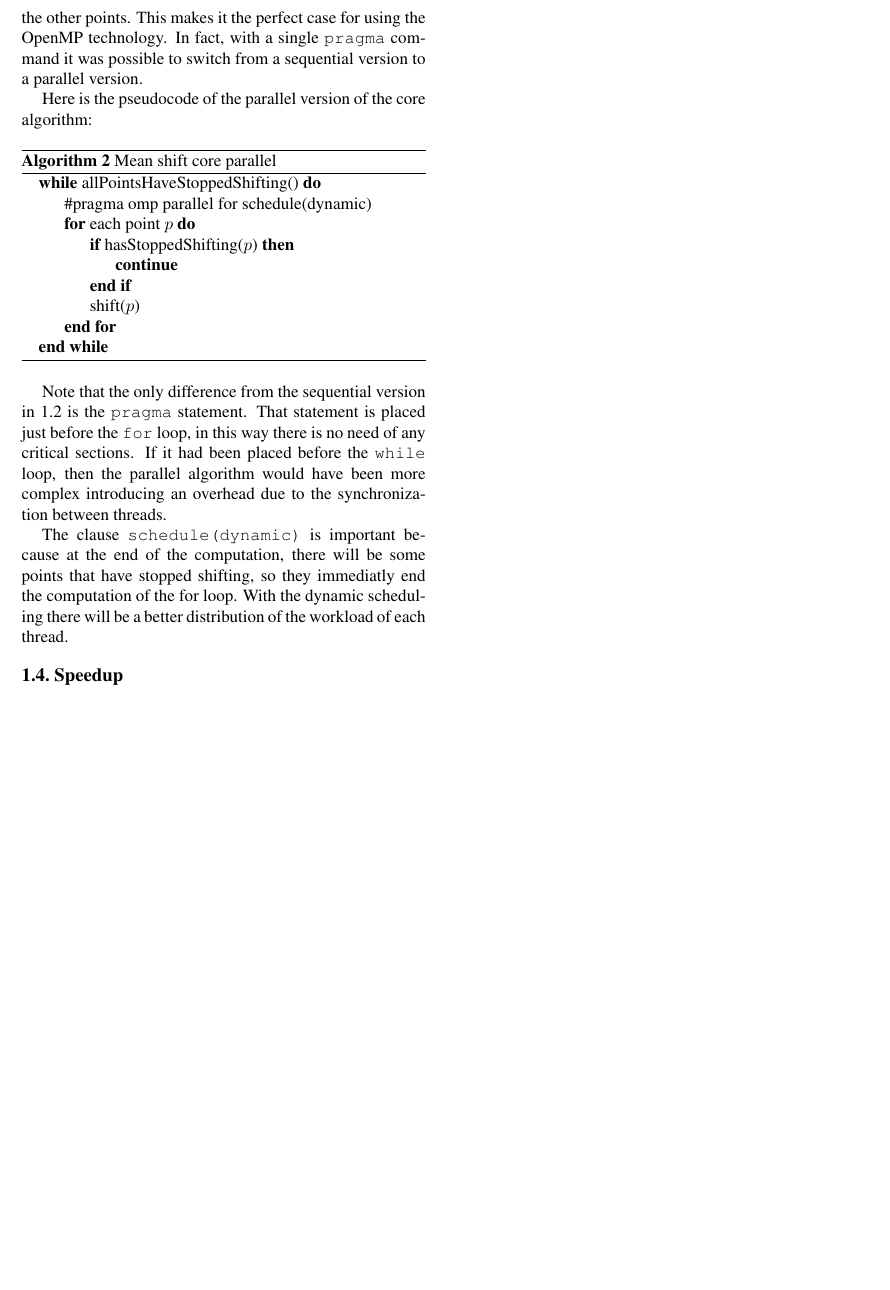
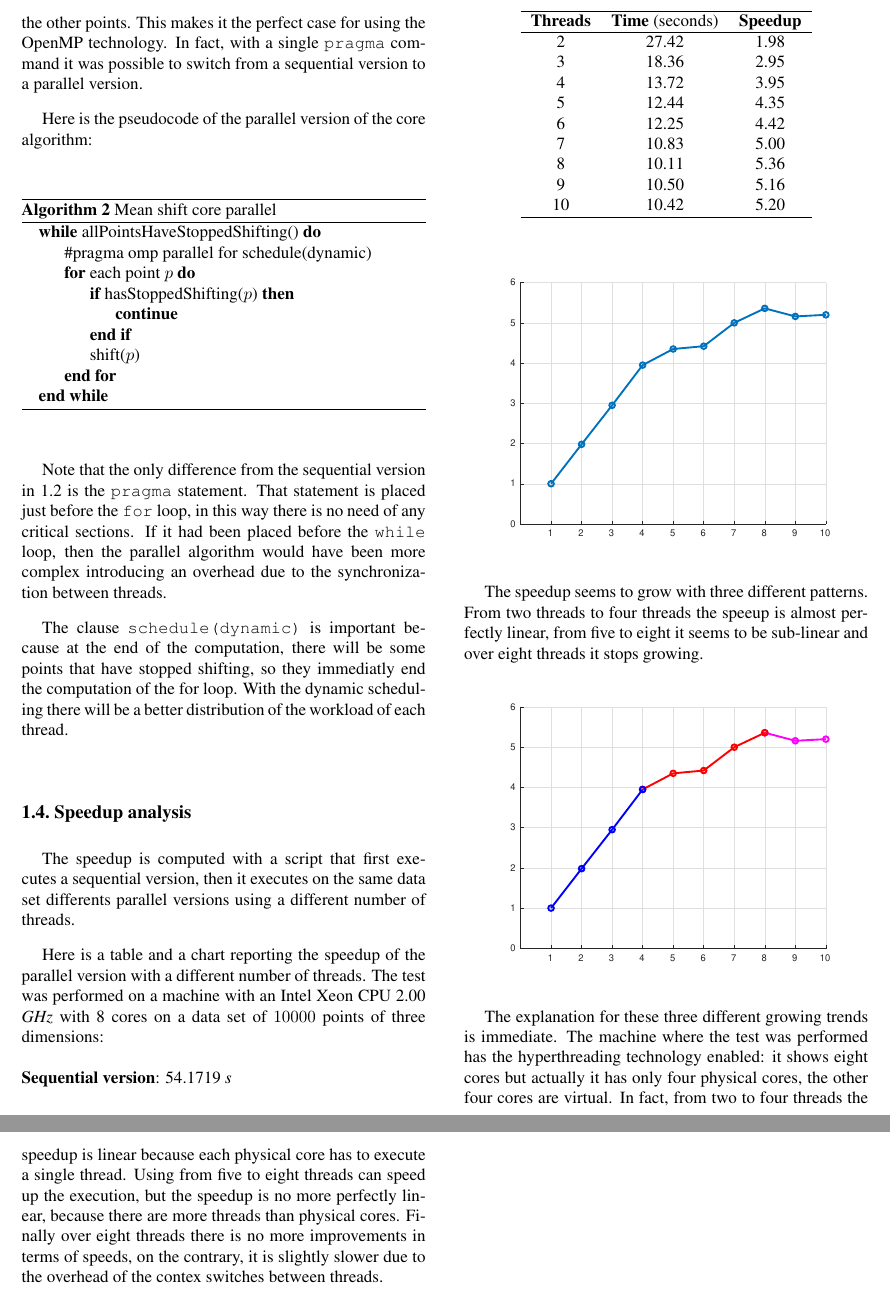
Before and after one commit to sinecode/MeanShift, a LaTeX paper (Paper/PC_course_project_template.tex): part of page 2 of 2 before the commit and two parts of pages 2 and 3 of 3 after it, the two joined at a grey line, cut so that both start at the same text, the shorter picture padded with empty space. Compiled offline with pdfLaTeX.

Commit message:
Write speedup section in the paper

```diff
--- a/Paper/PC_course_project_template.tex
+++ b/Paper/PC_course_project_template.tex
@@ -122,8 +122,46 @@ Note that the only difference from the sequential version in \ref{MeanShiftAlgSe
 
 The clause \verb"schedule(dynamic)" is important because at the end of the computation, there will be some points that have stopped shifting, so they immediatly end the computation of the for loop. With the dynamic scheduling there will be a better distribution of the workload of each thread.
 
-\subsection{Speedup}
+\subsection{Speedup analysis}
 
+The speedup is computed with a script that first executes a sequential version, then it executes on the same data set differents parallel versions using a different number of threads.
 
+Here is a table and a chart reporting the speedup of the parallel version with a different number of threads. The test was performed on a machine with an Intel Xeon CPU 2.00 \textit{GHz} with 8 cores on a data set of $10000$ points of three dimensions:
+\\
+\\
+\textbf{Sequential version}: 54.1719 \textit{s}
+\\
 
+\begin{table}[H]
+\centering
+\begin{tabular}{ccc}
+\hline
+ \textbf{Threads} & \textbf{Time} (seconds) & \textbf{Speedup} \\
+\hline
+2 & 27.42 & 1.98 \\
+3 & 18.36 & 2.95 \\
+4 & 13.72 & 3.95 \\
+5 & 12.44 & 4.35 \\
+6 & 12.25 & 4.42 \\
+7 & 10.83 & 5.00 \\
+8 & 10.11 & 5.36 \\
+9 & 10.50 & 5.16 \\
+10 & 10.42 & 5.20 \\
+\hline
+\end{tabular}
+\end{table}
+
+\begin{figure}[H]
+\centering
+\includegraphics[width=3.2in]{speedup.eps}
+\end{figure}
+
+The speedup seems to grow with three different patterns. From two threads to four threads the speeup is almost perfectly linear, from five to eight it seems to be sub-linear and over eight threads it stops growing.
+
+\begin{figure}[H]
+\centering
+\includegraphics[width=3.2in]{speedup_colors.eps}
+\end{figure}
+
+The explanation for these three different growing trends is immediate. The machine where the test was performed has the hyperthreading technology enabled: it shows eight cores but actually it has only four physical cores, the other four cores are virtual. In fact, from two to four threads the speedup is linear because each physical core has to execute a single thread. Using from five to eight threads can speed up the execution, but the speedup is no more perfectly linear, because there are more threads than physical cores. Finally over eight threads there is no more improvements in terms of speeds, on the contrary, it is slightly slower due to the overhead of the contex switches between threads.
 \end{document}
```
Also changed, not shown: Paper/PC_course_project_template.pdf, Paper/speedup.eps (added), Paper/speedup_colors.eps (added), 2 other files.
